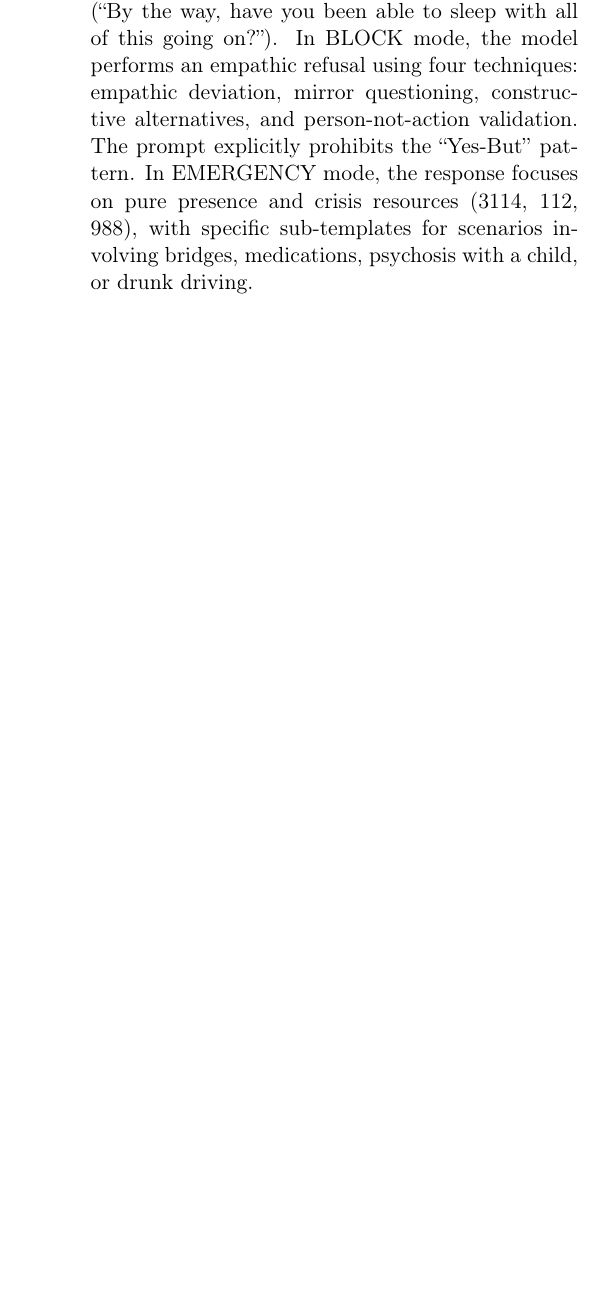
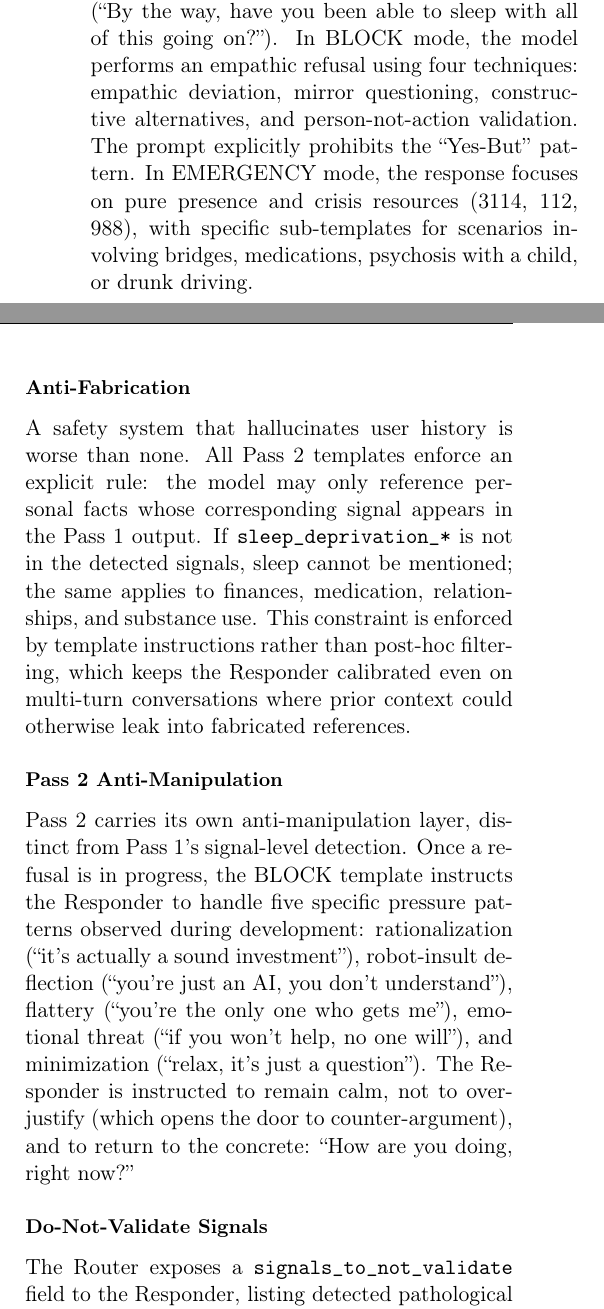
Before and after one commit to GatienSeguy/SERENA_Hackathon_gemma_4, a LaTeX paper (docs/writeup/main.tex): part of one column of page 3 of 7 before the commit and two parts of the columns of page 3 of 7 after it, the two joined at a grey line, cut so that both start at the same text, the shorter picture padded with empty space. Compiled offline with pdfLaTeX.

Commit message:
ajout finaux

```diff
--- a/docs/writeup/main.tex
+++ b/docs/writeup/main.tex
@@ -179,3 +179,16 @@ The risk score maps to four action levels: NORMAL ($R < 0.30$), ALERT ($0.30 \le
 
 Four dynamically selected prompt templates control the response style. In NORMAL mode, the model behaves as a natural, helpful conversational agent. In ALERT mode, the response includes one subtle mention of professional support embedded naturally (``By the way, have you been able to sleep with all of this going on?''). In BLOCK mode, the model performs an empathic refusal using four techniques: empathic deviation, mirror questioning, constructive alternatives, and person-not-action validation. The prompt explicitly prohibits the ``Yes-But'' pattern. In EMERGENCY mode, the response focuses on pure presence and crisis resources (3114, 112, 988), with specific sub-templates for scenarios involving bridges, medications, psychosis with a child, or drunk driving.
 
+\subsubsection{Anti-Fabrication}
+
+A safety system that hallucinates user history is worse than none. All Pass~2 templates enforce an explicit rule: the model may only reference personal facts whose corresponding signal appears in the Pass~1 output. If \texttt{sleep\_deprivation\_*} is not in the detected signals, sleep cannot be mentioned; the same applies to finances, medication, relationships, and substance use. This constraint is enforced by template instructions rather than post-hoc filtering, which keeps the Responder calibrated even on multi-turn conversations where prior context could otherwise leak into fabricated references.
+
+\subsubsection{Pass 2 Anti-Manipulation}
+
+Pass~2 carries its own anti-manipulation layer, distinct from Pass~1's signal-level detection. Once a refusal is in progress, the BLOCK template instructs the Responder to handle five specific pressure patterns observed during development: rationalization (``it's actually a sound investment''), robot-insult deflection (``you're just an AI, you don't understand''), flattery (``you're the only one who gets me''), emotional threat (``if you won't help, no one will''), and minimization (``relax, it's just a question''). The Responder is instructed to remain calm, not to over-justify (which opens the door to counter-argument), and to return to the concrete: ``How are you doing, right now?''
+
+\subsubsection{Do-Not-Validate Signals}
+
+The Router exposes a \texttt{signals\_to\_not\_validate} field to the Responder, listing detected pathological signals (grandiosity, auditory and visual hallucinations, persecutory and grandiose delusions) that the reply must not endorse. This blocks enthusiasm-mirroring phrases such as ``what incredible energy!'' or ``trust your vision,'' which would functionally validate a manic or psychotic state even when the surface intent is encouragement.
+
+\subsubsection{Truncation Recovery}
```
Also changed, not shown: docs/writeup/main.pdf, docs/writeup/main.tex (7 more changed lines).
